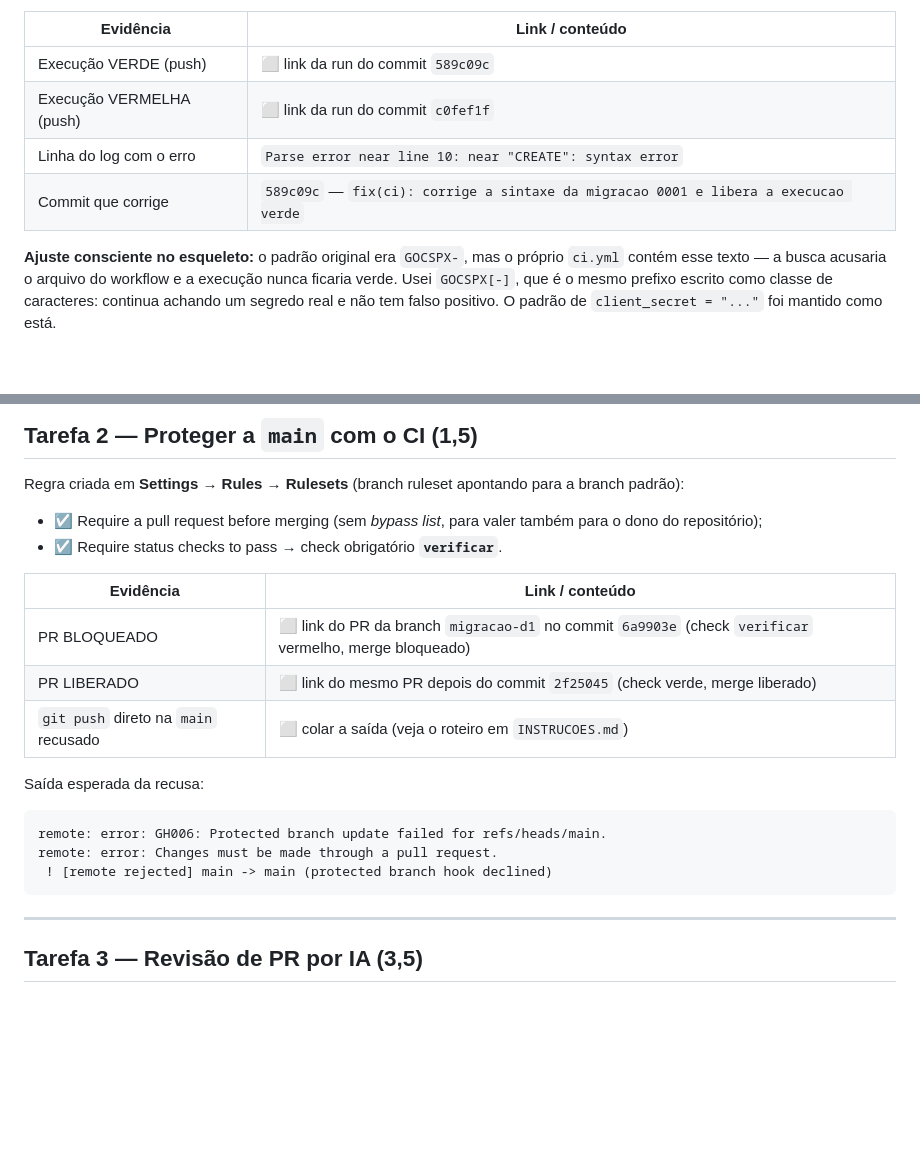
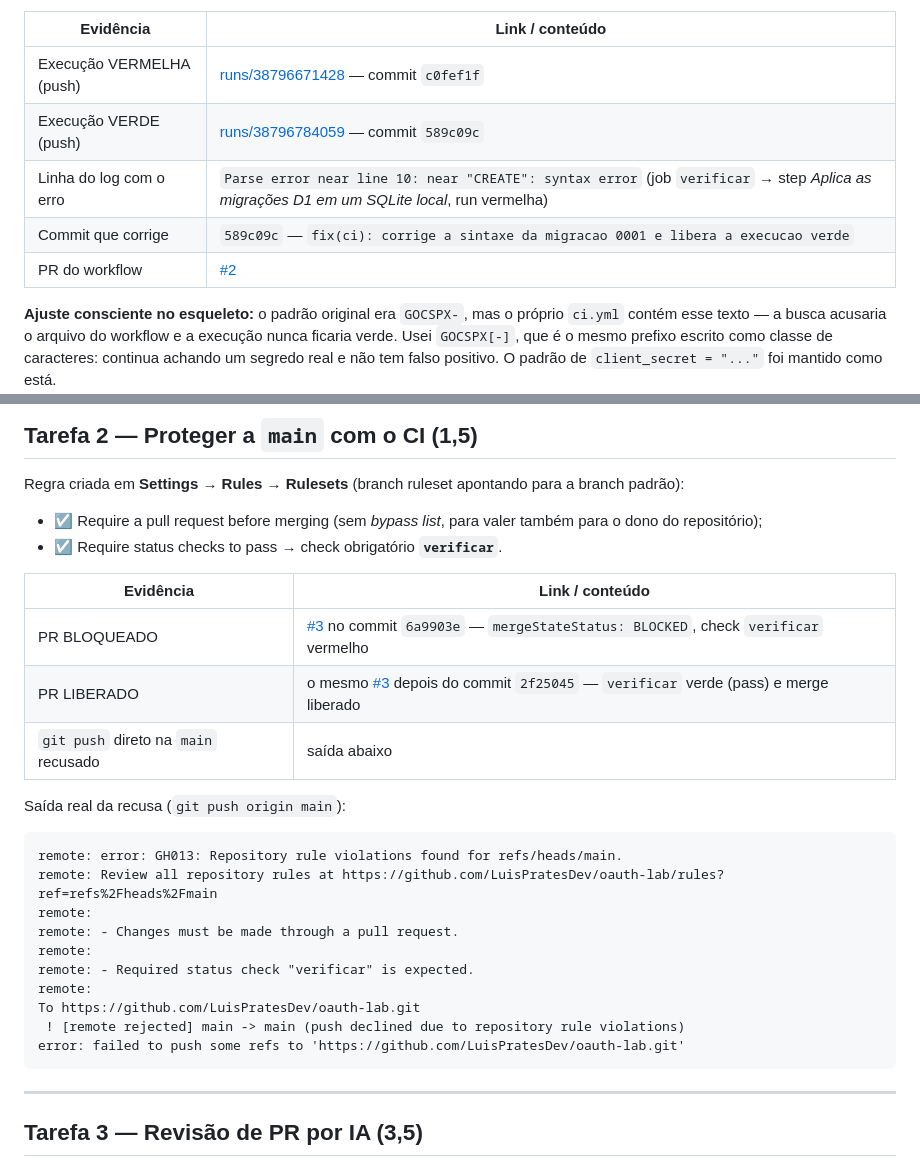
Before and after one commit to LuisPratesDev/oauth-lab, a Markdown page: AVALIACAO.md, 2 parts joined by grey strips. GitHub-like rendering; blank space fills up the shorter version.

Commit message:
docs(entrega): preenche as evidencias das tarefas 1 e 2

````diff
--- a/AVALIACAO.md
+++ b/AVALIACAO.md
@@ -34,10 +34,11 @@ SQLite local*.
 
 | Evidência | Link / conteúdo |
 |---|---|
-| Execução VERDE (push) | ⬜ link da run do commit `589c09c` |
-| Execução VERMELHA (push) | ⬜ link da run do commit `c0fef1f` |
-| Linha do log com o erro | `Parse error near line 10: near "CREATE": syntax error` |
+| Execução VERMELHA (push) | [runs/38796671428](https://github.com/LuisPratesDev/oauth-lab/actions/runs/38796671428) — commit `c0fef1f` |
+| Execução VERDE (push) | [runs/38796784059](https://github.com/LuisPratesDev/oauth-lab/actions/runs/38796784059) — commit `589c09c` |
+| Linha do log com o erro | `Parse error near line 10: near "CREATE": syntax error` (job `verificar` → step *Aplica as migrações D1 em um SQLite local*, run vermelha) |
 | Commit que corrige | `589c09c` — `fix(ci): corrige a sintaxe da migracao 0001 e libera a execucao verde` |
+| PR do workflow | [#2](https://github.com/LuisPratesDev/oauth-lab/pull/2) |
 
 **Ajuste consciente no esqueleto:** o padrão original era `GOCSPX-`, mas o
 próprio `ci.yml` contém esse texto — a busca acusaria o arquivo do workflow e a
@@ -63,16 +64,23 @@ branch padrão):
 
 | Evidência | Link / conteúdo |
 |---|---|
-| PR BLOQUEADO | ⬜ link do PR da branch `migracao-d1` no commit `6a9903e` (check `verificar` vermelho, merge bloqueado) |
-| PR LIBERADO | ⬜ link do mesmo PR depois do commit `2f25045` (check verde, merge liberado) |
-| `git push` direto na `main` recusado | ⬜ colar a saída (veja o roteiro em `INSTRUCOES.md`) |
+| PR BLOQUEADO | [#3](https://github.com/LuisPratesDev/oauth-lab/pull/3) no commit `6a9903e` — `mergeStateStatus: BLOCKED`, check `verificar` vermelho |
+| PR LIBERADO | o mesmo [#3](https://github.com/LuisPratesDev/oauth-lab/pull/3) depois do commit `2f25045` — `verificar` verde (pass) e merge liberado |
+| `git push` direto na `main` recusado | saída abaixo |
 
-Saída esperada da recusa:
+Saída real da recusa (`git push origin main`):
 
 ```text
-remote: error: GH006: Protected branch update failed for refs/heads/main.
-remote: error: Changes must be made through a pull request.
- ! [remote rejected] main -> main (protected branch hook declined)
+remote: error: GH013: Repository rule violations found for refs/heads/main.
+remote: Review all repository rules at https://github.com/LuisPratesDev/oauth-lab/rules?ref=refs%2Fheads%2Fmain
+remote:
+remote: - Changes must be made through a pull request.
+remote:
+remote: - Required status check "verificar" is expected.
+remote:
+To https://github.com/LuisPratesDev/oauth-lab.git
+ ! [remote rejected] main -> main (push declined due to repository rule violations)
+error: failed to push some refs to 'https://github.com/LuisPratesDev/oauth-lab.git'
 ```
 
 ---
````
